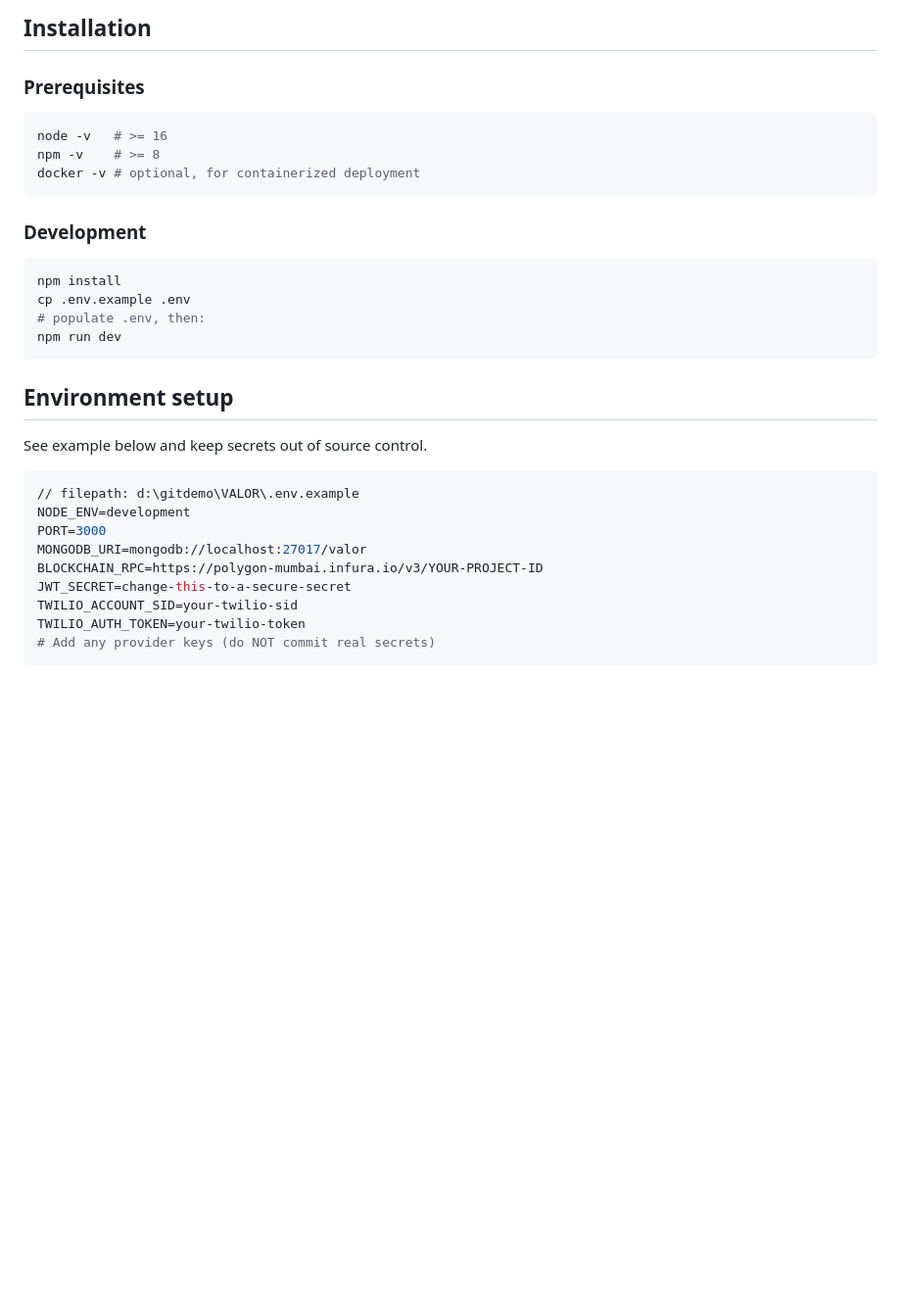
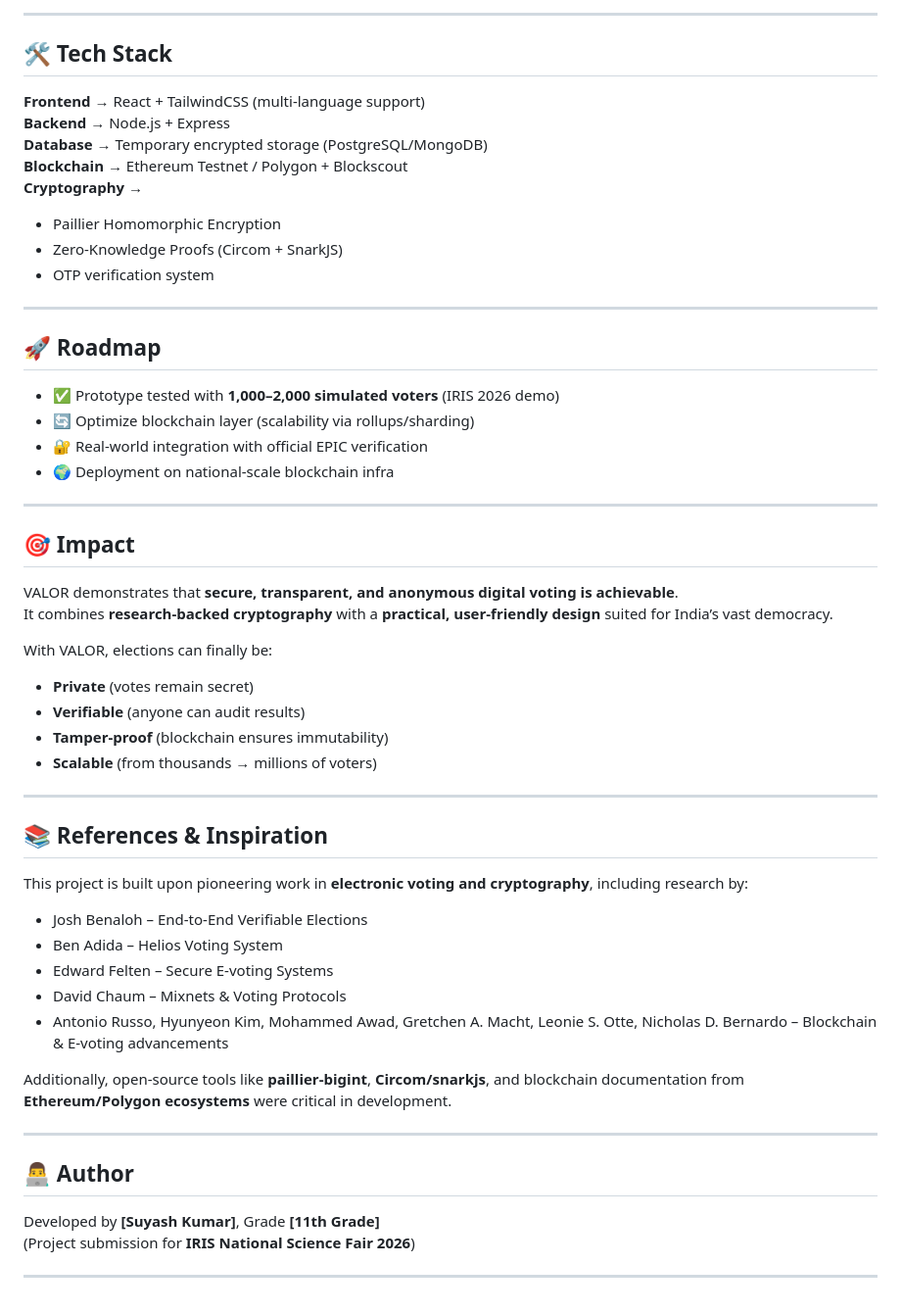
Before and after one commit to Suyashroy321/VALOR, a Markdown page: Readme.md, the part around one of its changes. Shown at 98% size. Rendered like a GitHub page; blank space fills up the shorter version.

`````diff
--- a/Readme.md
+++ b/Readme.md
@@ -85,32 +66,53 @@ graph TD
 
-## Installation
+---
 
-### Prerequisites
-```bash
-node -v   # >= 16
-npm -v    # >= 8
-docker -v # optional, for containerized deployment
-```
+## 🛠️ Tech Stack
 
-### Development
-```bash
-npm install
-cp .env.example .env
-# populate .env, then:
-npm run dev
-```
+**Frontend** → React + TailwindCSS (multi-language support)
+**Backend** → Node.js + Express
+**Database** → Temporary encrypted storage (PostgreSQL/MongoDB)
+**Blockchain** → Ethereum Testnet / Polygon + Blockscout
+**Cryptography** →
+- Paillier Homomorphic Encryption
+- Zero-Knowledge Proofs (Circom + SnarkJS)
+- OTP verification system
 
-## Environment setup
-See example below and keep secrets out of source control.
+---
 
-````env
-// filepath: d:\gitdemo\VALOR\.env.example
-NODE_ENV=development
-PORT=3000
-MONGODB_URI=mongodb://localhost:27017/valor
-BLOCKCHAIN_RPC=https://polygon-mumbai.infura.io/v3/YOUR-PROJECT-ID
-JWT_SECRET=change-this-to-a-secure-secret
-TWILIO_ACCOUNT_SID=your-twilio-sid
-TWILIO_AUTH_TOKEN=your-twilio-token
-# Add any provider keys (do NOT commit real secrets)
-````
+## 🚀 Roadmap
+- ✅ Prototype tested with **1,000–2,000 simulated voters** (IRIS 2026 demo)
+- 🔄 Optimize blockchain layer (scalability via rollups/sharding)
+- 🔐 Real-world integration with official EPIC verification
+- 🌍 Deployment on national-scale blockchain infra
+
+---
+
+## 🎯 Impact
+VALOR demonstrates that **secure, transparent, and anonymous digital voting is achievable**.
+It combines **research-backed cryptography** with a **practical, user-friendly design** suited for India’s vast democracy.
+
+With VALOR, elections can finally be:
+- **Private** (votes remain secret)
+- **Verifiable** (anyone can audit results)
+- **Tamper-proof** (blockchain ensures immutability)
+- **Scalable** (from thousands → millions of voters)
+
+---
+
+## 📚 References & Inspiration
+This project is built upon pioneering work in **electronic voting and cryptography**, including research by:
+- Josh Benaloh – End-to-End Verifiable Elections
+- Ben Adida – Helios Voting System
+- Edward Felten – Secure E-voting Systems
+- David Chaum – Mixnets & Voting Protocols
+- Antonio Russo, Hyunyeon Kim, Mohammed Awad, Gretchen A. Macht, Leonie S. Otte, Nicholas D. Bernardo – Blockchain & E-voting advancements
+
+Additionally, open-source tools like **paillier-bigint**, **Circom/snarkjs**, and blockchain documentation from **Ethereum/Polygon ecosystems** were critical in development.
+
+---
+
+## 👨‍💻 Author
+Developed by **[Suyash Kumar]**, Grade **[11th Grade]**
+(Project submission for **IRIS National Science Fair 2026**)
+
+---
`````
Also changed, not shown: other parts of Readme.md (+49 -68 lines).
